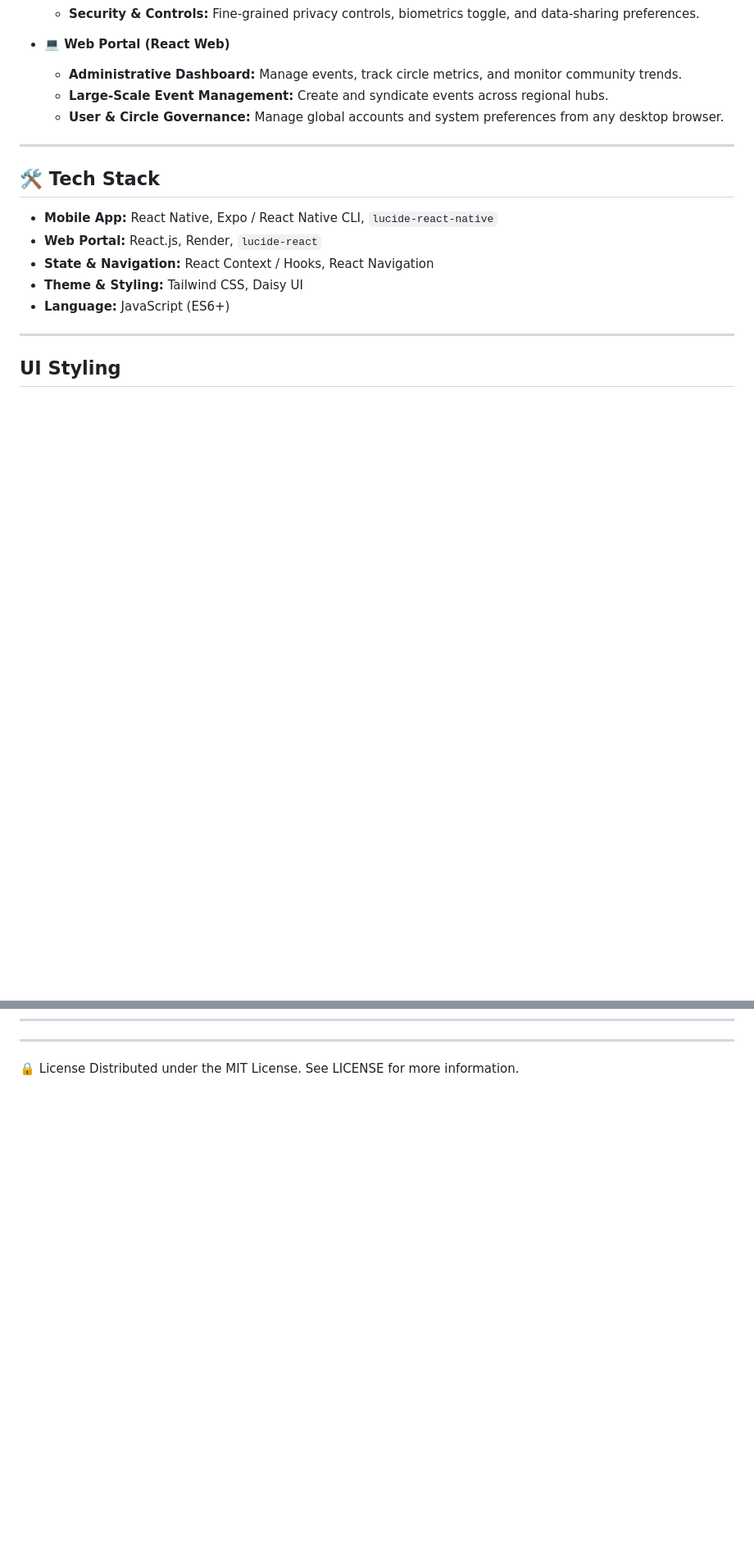
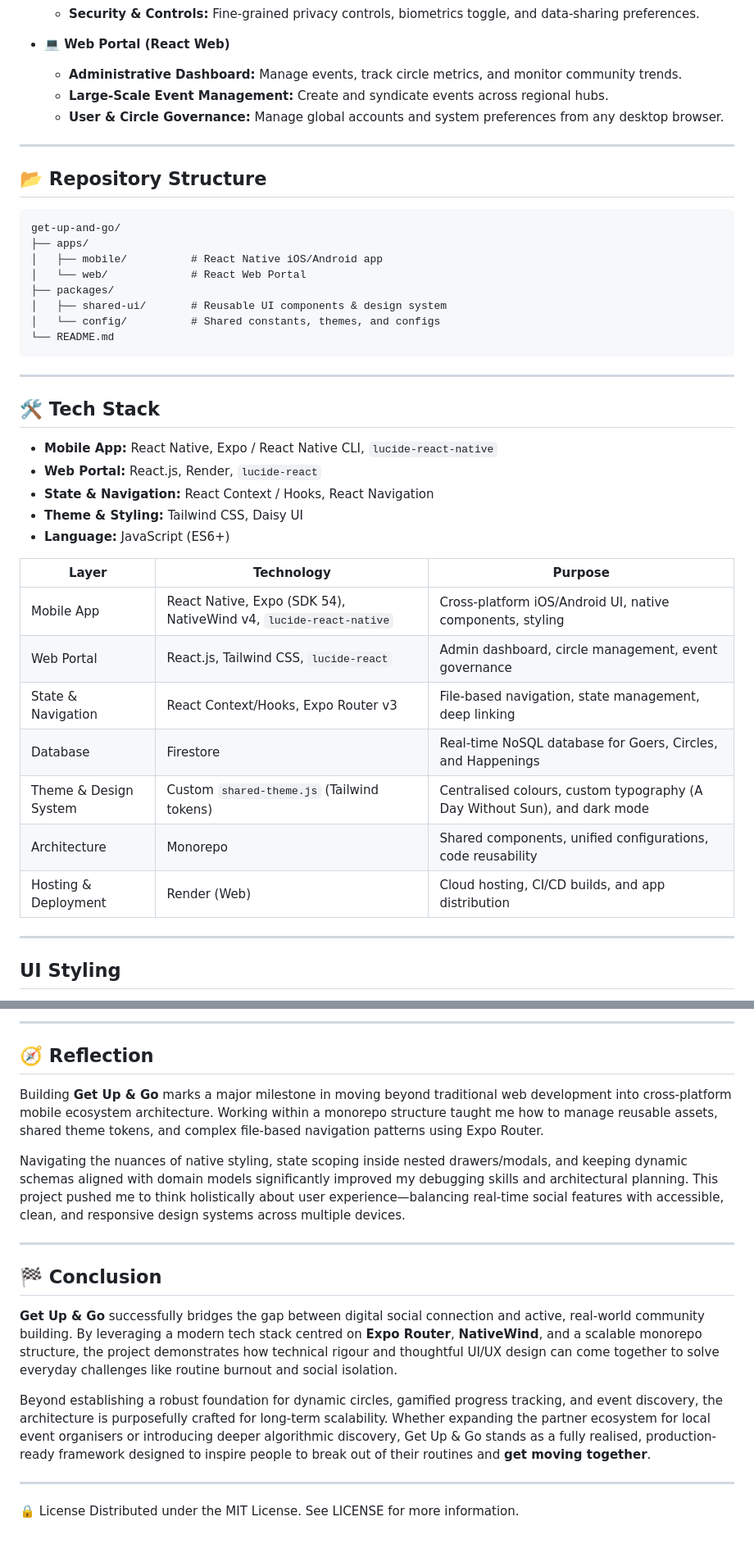
Before and after one commit to GabyNor05/get-up-and-go, a Markdown page: README.md, 2 parts joined by grey strips. Shown at 82% size. Rendered like a GitHub page; blank space fills up the shorter version.

````diff
--- a/README.md
+++ b/README.md
@@ -23,6 +23,20 @@
 
 ---
 
+## 📂 Repository Structure
+
+```text
+get-up-and-go/
+├── apps/
+│   ├── mobile/          # React Native iOS/Android app
+│   └── web/             # React Web Portal
+├── packages/
+│   ├── shared-ui/       # Reusable UI components & design system
+│   └── config/          # Shared constants, themes, and configs
+└── README.md
+```
+---
+
 ## 🛠️ Tech Stack
 
 * **Mobile App:** React Native, Expo / React Native CLI, `lucide-react-native`
@@ -30,6 +44,17 @@
 * **State & Navigation:** React Context / Hooks, React Navigation
 * **Theme & Styling:** Tailwind CSS, Daisy UI
 * **Language:** JavaScript (ES6+)
+
+| Layer | Technology | Purpose |
+|-------|------------|---------|
+| Mobile App | React Native, Expo (SDK 54), NativeWind v4, `lucide-react-native` | Cross-platform iOS/Android UI, native components, styling |
+| Web Portal | React.js, Tailwind CSS, `lucide-react` | Admin dashboard, circle management, event governance |
+| State & Navigation | React Context/Hooks, Expo Router v3 | File-based navigation, state management, deep linking |
+| Database | Firestore | Real-time NoSQL database for Goers, Circles, and Happenings |
+| Theme & Design System | Custom `shared-theme.js` (Tailwind tokens) | Centralised colours, custom typography (A Day Without Sun), and dark mode|
+| Architecture | Monorepo | Shared components, unified configurations, code reusability |
+| Hosting & Deployment | Render (Web) | Cloud hosting, CI/CD builds, and app distribution |
+
 
 ---
 
@@ -86,3 +137,18 @@ For Mobile Development:
+---
+
+## 🧭 Reflection
+
+Building **Get Up & Go** marks a major milestone in moving beyond traditional web development into cross-platform mobile ecosystem architecture. Working within a monorepo structure taught me how to manage reusable assets, shared theme tokens, and complex file-based navigation patterns using Expo Router.
+
+Navigating the nuances of native styling, state scoping inside nested drawers/modals, and keeping dynamic schemas aligned with domain models significantly improved my debugging skills and architectural planning. This project pushed me to think holistically about user experience—balancing real-time social features with accessible, clean, and responsive design systems across multiple devices.
+
+---
+
+## 🏁 Conclusion
+
+**Get Up & Go** successfully bridges the gap between digital social connection and active, real-world community building. By leveraging a modern tech stack centred on **Expo Router**, **NativeWind**, and a scalable monorepo structure, the project demonstrates how technical rigour and thoughtful UI/UX design can come together to solve everyday challenges like routine burnout and social isolation.
+
+Beyond establishing a robust foundation for dynamic circles, gamified progress tracking, and event discovery, the architecture is purposefully crafted for long-term scalability. Whether expanding the partner ecosystem for local event organisers or introducing deeper algorithmic discovery, Get Up & Go stands as a fully realised, production-ready framework designed to inspire people to break out of their routines and **get moving together**.
 
 ---
 
````
Also changed, not shown: other parts of README.md (+43 -17 lines).
